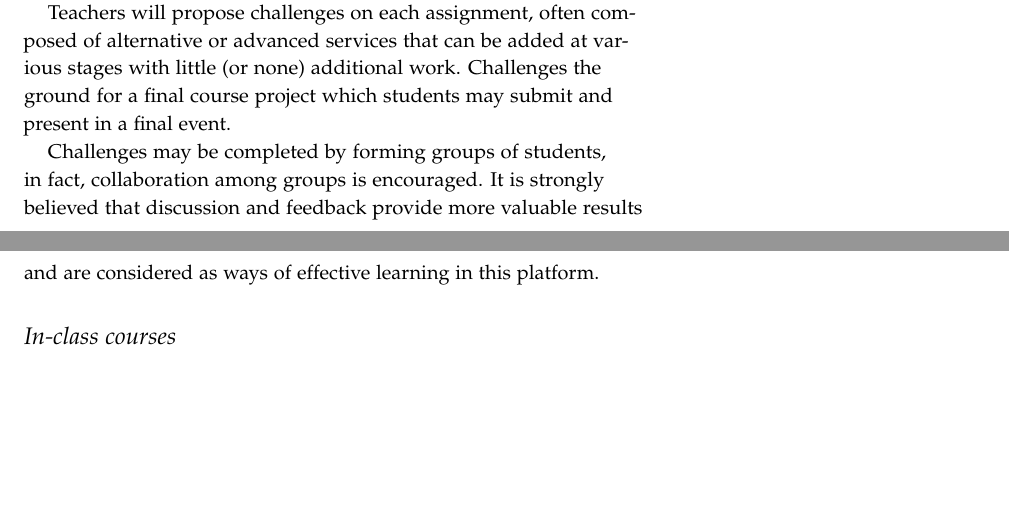
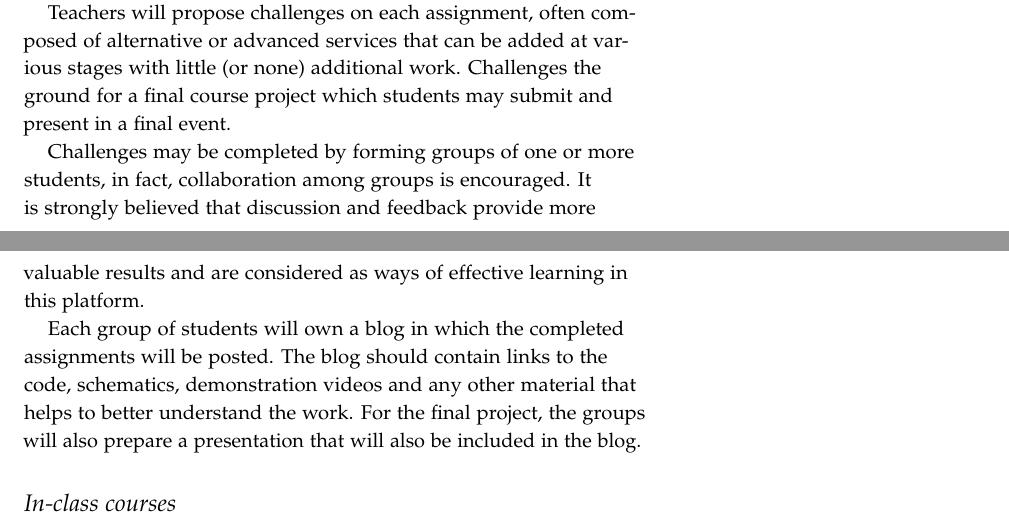
Before and after one commit to jbarcelo/wsn-mooc-proposal, a LaTeX book (wsn_proposal.tex): two parts of pages 11 and 12 of 21, joined at a grey line, cut so that both start at the same text, the shorter picture padded with empty space. Compiled offline with pdfLaTeX.

Commit message:
added explanation about the blog

```diff
--- a/wsn_proposal.tex
+++ b/wsn_proposal.tex
@@ -183,7 +183,11 @@ After completing the assignments, students are provided with all that is require
 
 Teachers will propose challenges on each assignment, often composed of alternative or advanced services that can be added at various stages with little (or none) additional work. Challenges the ground for a final course project which students may submit and present in a final event.
 
-Challenges may be completed by forming groups of students, in fact, collaboration among groups is encouraged. It is strongly believed that discussion and feedback provide more valuable results and are considered as ways of effective learning in this platform.
+Challenges may be completed by forming groups of one or more students, in fact, collaboration among groups is encouraged. It is strongly believed that discussion and feedback provide more valuable results and are considered as ways of effective learning in this platform.
+
+Each group of students will own a blog in which the completed assignments will be posted.
+The blog should contain links to the code, schematics, demonstration videos and any other material that helps to better understand the work.
+For the final project, the groups will also prepare a presentation that will also be included in the blog.
 
 %The participants will watch a motivation video and a video tutorial.
 %The tutorial will describe how to complete a simple project and will be complemented.
```
Also changed, not shown: wsn_proposal.pdf.
